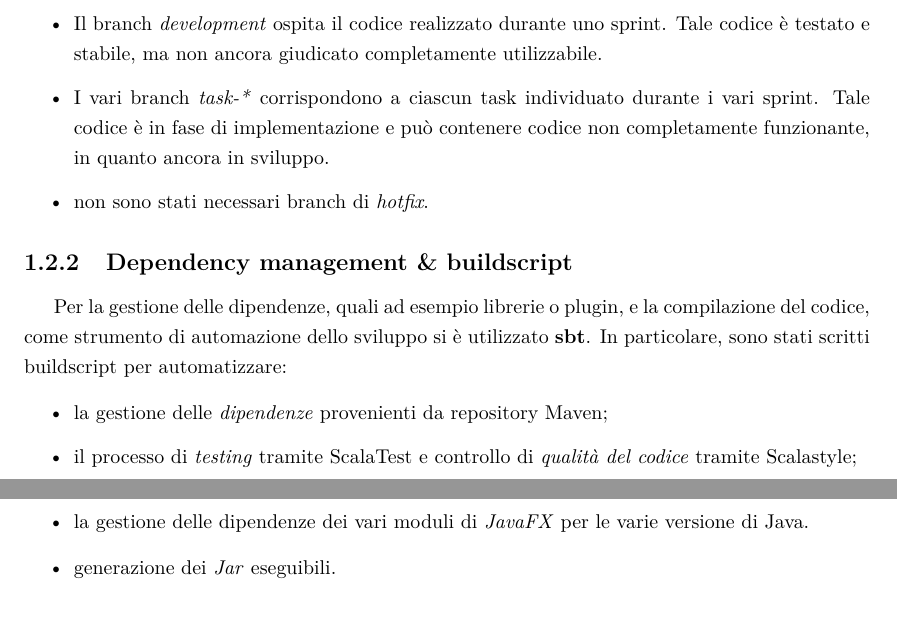
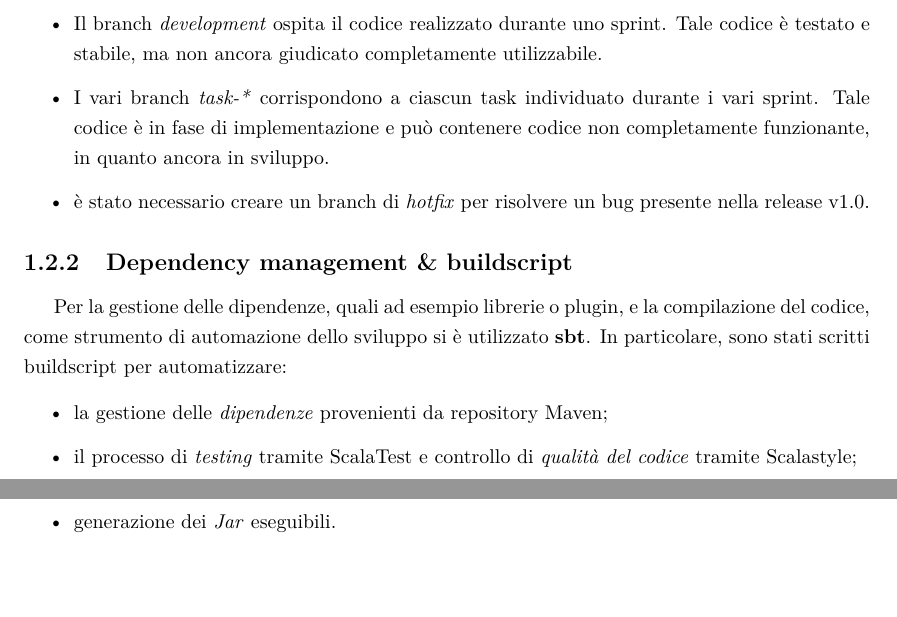
Before and after one commit to LorenzoChiana/PPS-18-pizzatime, a LaTeX document (res/doc/report/report.tex, which reads res/doc/report/1-processo/tools.tex): two parts of pages 3 and 4 of 11, joined at a grey line, cut so that both start at the same text, the shorter picture padded with empty space. Compiled offline with pdfLaTeX.

Commit message:
minor changes

```diff
--- a/res/doc/report/1-processo/tools.tex
+++ b/res/doc/report/1-processo/tools.tex
@@ -7,7 +7,7 @@ Il flusso di lavoro è stato definito secondo le linee guida del metodo di branc
 	\item Il branch \textit{master} contiene il codice relativo a ciascuna release.
 	\item Il branch \textit{development} ospita il codice realizzato durante uno sprint. Tale codice è testato e stabile, ma non ancora giudicato completamente utilizzabile.
 	\item I vari branch \textit{task-*} corrispondono a ciascun task individuato durante i vari sprint. Tale codice è in fase di implementazione e può contenere codice non completamente funzionante, in quanto ancora in sviluppo.
-	\item non sono stati necessari branch di \textit{hotfix}.
+	\item è stato necessario creare un branch di \textit{hotfix} per risolvere un bug presente nella release v1.0.
 \end{itemize}
 
 \subsection{Dependency management \& buildscript}\label{subsec:build}
@@ -18,7 +18,6 @@ In particolare, sono stati scritti buildscript per automatizzare:
 \begin{itemize}
     \item la gestione delle \textit{dipendenze} provenienti da repository Maven;
     \item il processo di \textit{testing} tramite ScalaTest e controllo di \textit{qualità del codice} tramite Scalastyle;
-    \item la gestione delle dipendenze dei vari moduli di \textit{JavaFX} per le varie versione di Java.
     \item generazione dei \textit{Jar} eseguibili.
 \end{itemize}
 
```
